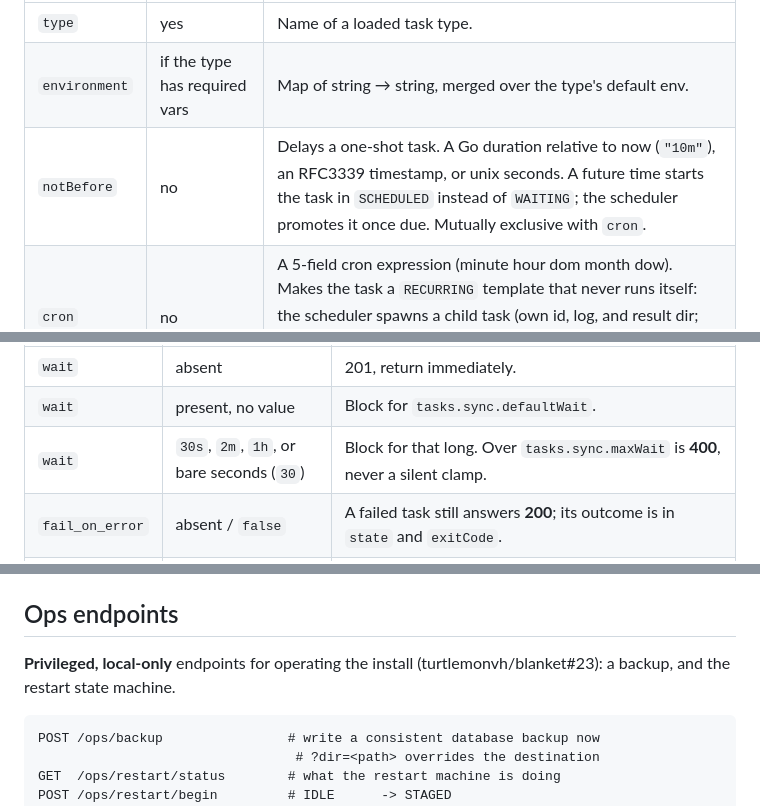
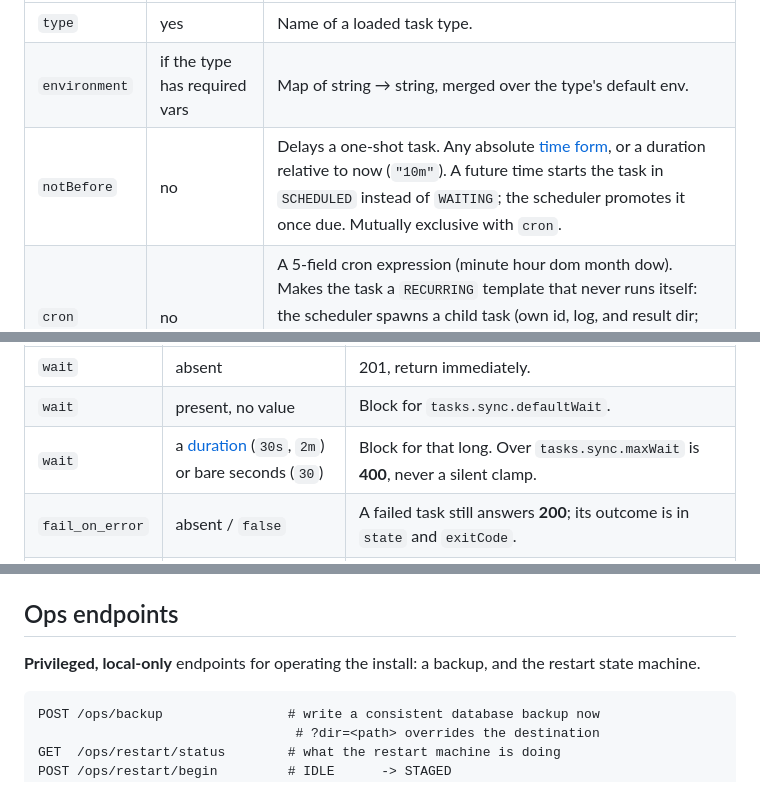
Before and after one commit to turtlemonvh/blanket, a Markdown page: docs/api.md, 3 parts joined by grey strips. Rendered like a GitHub page.

````diff
--- a/docs/api.md
+++ b/docs/api.md
@@ -53,7 +80,7 @@ same JSON plus any files to place in the task's result dir. Returns
 | ------------- | -------- | ----------- |
 | `type`        | yes      | Name of a loaded task type. |
 | `environment` | if the type has required vars | Map of string → string, merged over the type's default env. |
-| `notBefore`   | no       | Delays a one-shot task. A Go duration relative to now (`"10m"`), an RFC3339 timestamp, or unix seconds. A future time starts the task in `SCHEDULED` instead of `WAITING`; the scheduler promotes it once due. Mutually exclusive with `cron`. |
+| `notBefore`   | no       | Delays a one-shot task. Any absolute [time form](#time-formats), or a duration relative to now (`"10m"`). A future time starts the task in `SCHEDULED` instead of `WAITING`; the scheduler promotes it once due. Mutually exclusive with `cron`. |
 | `cron`        | no       | A 5-field cron expression (minute hour dom month dow). Makes the task a `RECURRING` template that never runs itself: the scheduler spawns a child task (own id, log, and result dir; `parentId` set to the template) at each fire time. Mutually exclusive with `notBefore`. |
 
 A bad `type` or `environment` is **400**. A future `notBefore` or a `cron`
@@ -82,7 +109,7 @@ POST /task/?wait=30&fail_on_error=true
 | --------- | ----- | ------- |
 | `wait` | absent | 201, return immediately. |
 | `wait` | present, no value | Block for `tasks.sync.defaultWait`. |
-| `wait` | `30s`, `2m`, `1h`, or bare seconds (`30`) | Block for that long. Over `tasks.sync.maxWait` is **400**, never a silent clamp. |
+| `wait` | a [duration](#time-formats) (`30s`, `2m`) or bare seconds (`30`) | Block for that long. Over `tasks.sync.maxWait` is **400**, never a silent clamp. |
 | `fail_on_error` | absent / `false` | A failed task still answers **200**; its outcome is in `state` and `exitCode`. |
 | `fail_on_error` | no value, or `true` | A non-`SUCCESS` terminal state answers **502** with the same body, so `curl --fail` notices. |
 
@@ -543,8 +570,8 @@ properties: `basepath` (the directory the binary was resolved from),
 
 ## Ops endpoints
 
-**Privileged, local-only** endpoints for operating the install
-(turtlemonvh/blanket#23): a backup, and the restart state machine.
+**Privileged, local-only** endpoints for operating the install: a
+backup, and the restart state machine.
 
 ```
 POST /ops/backup                # write a consistent database backup now
````
Also changed, not shown: other parts of docs/api.md (+60 -32 lines), CHANGELOG.md (+19 -1 lines), docs/task_flow.md (+31 -32 lines).
